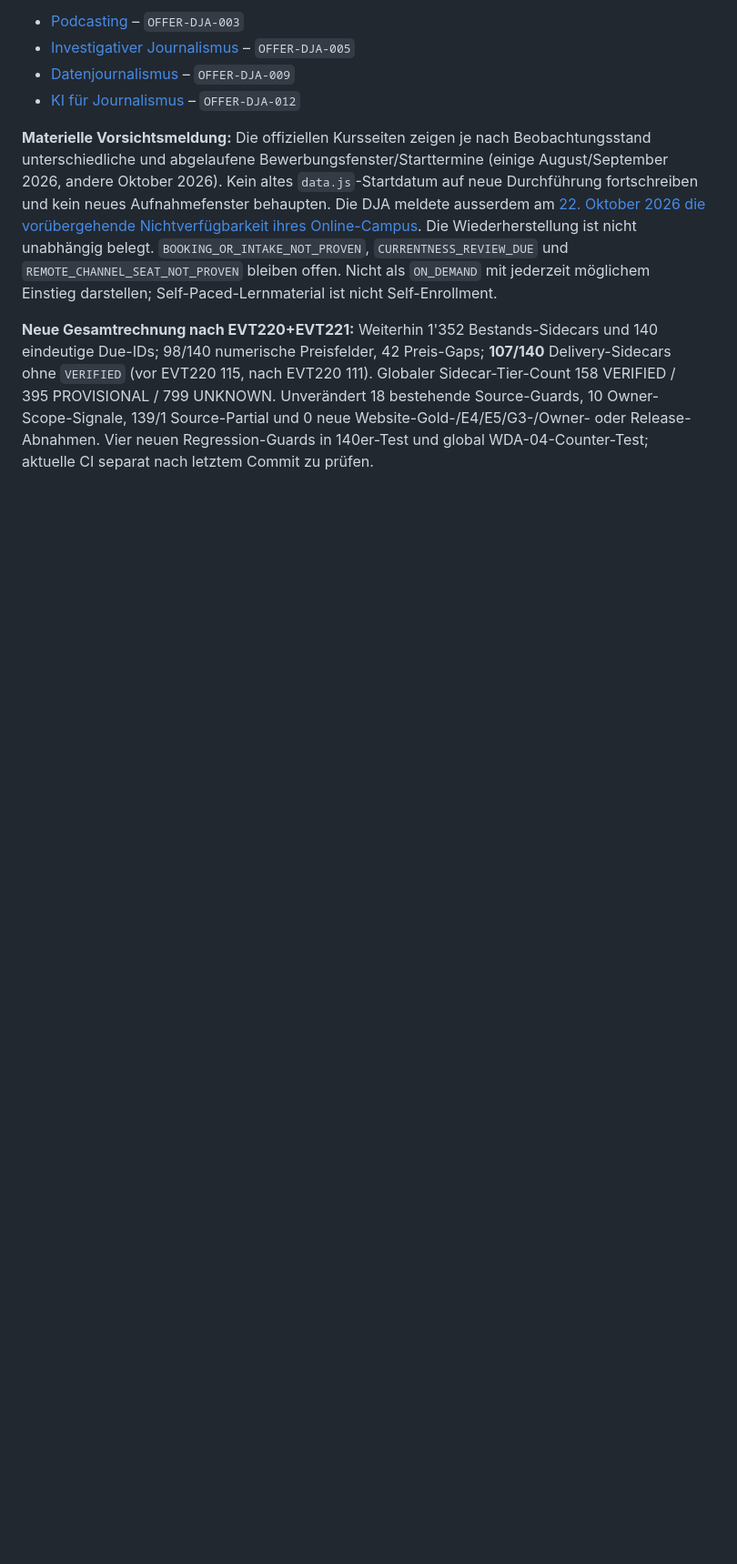
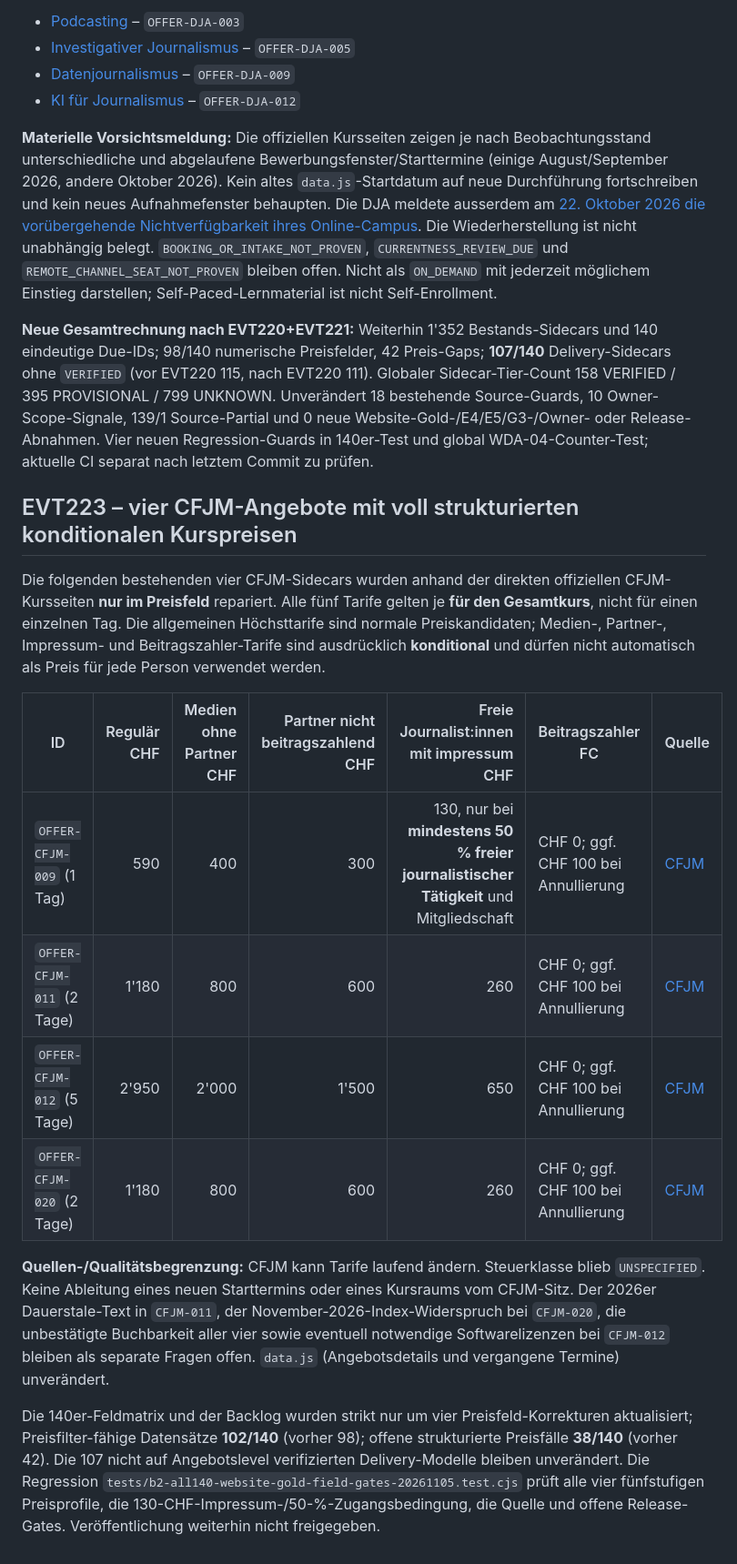
Before and after one commit to george-sarpong/weiterbildungsradar-journalismus, a Markdown page: docs/b2/all-140-website-gold-field-gates-20261105.md, the part around one of its changes. Shown at 91% size. Rendered like a GitHub page; blank space fills up the shorter version.

Commit message:
B2 document four CFJM tiered source-verified course prices and preserved holds

```diff
--- a/docs/b2/all-140-website-gold-field-gates-20261105.md
+++ b/docs/b2/all-140-website-gold-field-gates-20261105.md
@@ -110,3 +110,18 @@ Der Regressionstest tests/b2-all140-website-gold-field-gates-20261105.test.cjs p
 **Materielle Vorsichtsmeldung:** Die offiziellen Kursseiten zeigen je nach Beobachtungsstand unterschiedliche und abgelaufene Bewerbungsfenster/Starttermine (einige August/September 2026, andere Oktober 2026). Kein altes `data.js`-Startdatum auf neue Durchführung fortschreiben und kein neues Aufnahmefenster behaupten. Die DJA meldete ausserdem am [22. Oktober 2026 die vorübergehende Nichtverfügbarkeit ihres Online-Campus](https://deutschejournalistenakademie.de/voruebergehende-nichtverfuegbarkeit-des-online-campus/). Die Wiederherstellung ist nicht unabhängig belegt. `BOOKING_OR_INTAKE_NOT_PROVEN`, `CURRENTNESS_REVIEW_DUE` und `REMOTE_CHANNEL_SEAT_NOT_PROVEN` bleiben offen. Nicht als `ON_DEMAND` mit jederzeit möglichem Einstieg darstellen; Self-Paced-Lernmaterial ist nicht Self-Enrollment.
 
 **Neue Gesamtrechnung nach EVT220+EVT221:** Weiterhin 1'352 Bestands-Sidecars und 140 eindeutige Due-IDs; 98/140 numerische Preisfelder, 42 Preis-Gaps; **107/140** Delivery-Sidecars ohne `VERIFIED` (vor EVT220 115, nach EVT220 111). Globaler Sidecar-Tier-Count 158 VERIFIED / 395 PROVISIONAL / 799 UNKNOWN. Unverändert 18 bestehende Source-Guards, 10 Owner-Scope-Signale, 139/1 Source-Partial und 0 neue Website-Gold-/E4/E5/G3-/Owner- oder Release-Abnahmen. Vier neuen Regression-Guards in 140er-Test und global WDA-04-Counter-Test; aktuelle CI separat nach letztem Commit zu prüfen.
+
+## EVT223 – vier CFJM-Angebote mit voll strukturierten konditionalen Kurspreisen
+
+Die folgenden bestehenden vier CFJM-Sidecars wurden anhand der direkten offiziellen CFJM-Kursseiten **nur im Preisfeld** repariert. Alle fünf Tarife gelten je **für den Gesamtkurs**, nicht für einen einzelnen Tag. Die allgemeinen Höchsttarife sind normale Preiskandidaten; Medien-, Partner-, Impressum- und Beitragszahler-Tarife sind ausdrücklich **konditional** und dürfen nicht automatisch als Preis für jede Person verwendet werden.
+
+| ID | Regulär CHF | Medien ohne Partner CHF | Partner nicht beitragszahlend CHF | Freie Journalist:innen mit impressum CHF | Beitragszahler FC | Quelle |
+|---|---:|---:|---:|---:|---|---|
+| `OFFER-CFJM-009` (1 Tag) | 590 | 400 | 300 | 130, nur bei **mindestens 50 % freier journalistischer Tätigkeit** und Mitgliedschaft | CHF 0; ggf. CHF 100 bei Annullierung | [CFJM](https://www.cfjm.ch/model/formation-continue/fc-journaliste-libre-un-guide-de-survie-27) |
+| `OFFER-CFJM-011` (2 Tage) | 1'180 | 800 | 600 | 260 | CHF 0; ggf. CHF 100 bei Annullierung | [CFJM](https://www.cfjm.ch/model/formation-continue/fc-creer-une-video-percutante-pour-les-reseaux-sociaux-16) |
+| `OFFER-CFJM-012` (5 Tage) | 2'950 | 2'000 | 1'500 | 650 | CHF 0; ggf. CHF 100 bei Annullierung | [CFJM](https://www.cfjm.ch/model/formation-continue/fc-l-ia-au-service-du-journalisme-8) |
+| `OFFER-CFJM-020` (2 Tage) | 1'180 | 800 | 600 | 260 | CHF 0; ggf. CHF 100 bei Annullierung | [CFJM](https://www.cfjm.ch/model/formation-continue/fc-de-journaliste-a-auteur-comment-creer-son-premier-ouvrage-12) |
+
+**Quellen-/Qualitätsbegrenzung:** CFJM kann Tarife laufend ändern. Steuerklasse blieb `UNSPECIFIED`. Keine Ableitung eines neuen Starttermins oder eines Kursraums vom CFJM-Sitz. Der 2026er Dauerstale-Text in `CFJM-011`, der November-2026-Index-Widerspruch bei `CFJM-020`, die unbestätigte Buchbarkeit aller vier sowie eventuell notwendige Softwarelizenzen bei `CFJM-012` bleiben als separate Fragen offen. `data.js` (Angebotsdetails und vergangene Termine) unverändert.
+
+Die 140er-Feldmatrix und der Backlog wurden strikt nur um vier Preisfeld-Korrekturen aktualisiert; Preisfilter-fähige Datensätze **102/140** (vorher 98); offene strukturierte Preisfälle **38/140** (vorher 42). Die 107 nicht auf Angebotslevel verifizierten Delivery-Modelle bleiben unverändert. Die Regression `tests/b2-all140-website-gold-field-gates-20261105.test.cjs` prüft alle vier fünfstufigen Preisprofile, die 130-CHF-Impressum-/50-%-Zugangsbedingung, die Quelle und offene Release-Gates. Veröffentlichung weiterhin nicht freigegeben.
```
Also changed, not shown: other parts of docs/b2/all-140-website-gold-field-gates-20261105.md (+2 -2 lines).
